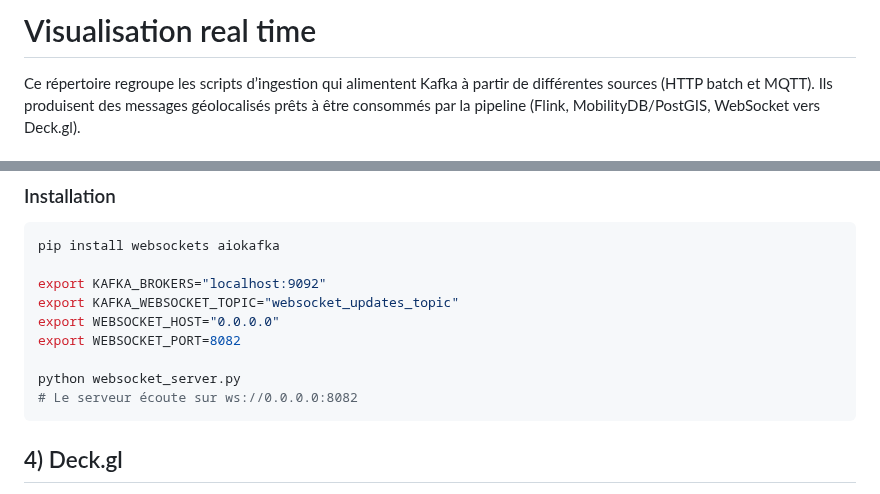
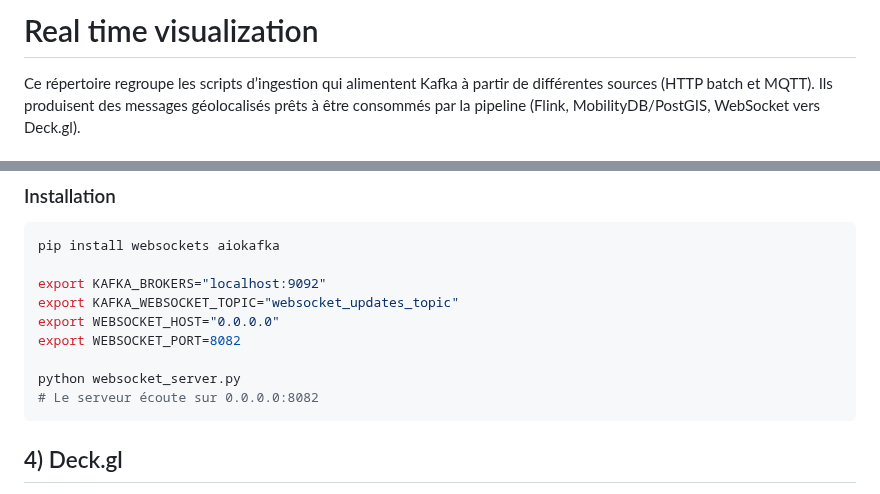
Before and after one commit to MobilityDB/MobilityFlink-Deck, a Markdown page: README.md, 2 parts joined by grey strips. Drawn GitHub-style.

````diff
--- a/README.md
+++ b/README.md
@@ -1,4 +1,4 @@
-# Visualisation real time
+# Real time visualization
 
 Ce répertoire regroupe les scripts d’ingestion qui alimentent Kafka à partir de différentes sources (HTTP batch et MQTT). Ils produisent des messages géolocalisés prêts à être consommés par la pipeline (Flink, MobilityDB/PostGIS, WebSocket vers Deck.gl).
 
@@ -255,7 +255,7 @@ export WEBSOCKET_HOST="0.0.0.0"
 export WEBSOCKET_PORT=8082
 
 python websocket_server.py
-# Le serveur écoute sur ws://0.0.0.0:8082
+# Le serveur écoute sur 0.0.0.0:8082
 ```
 
 
````
